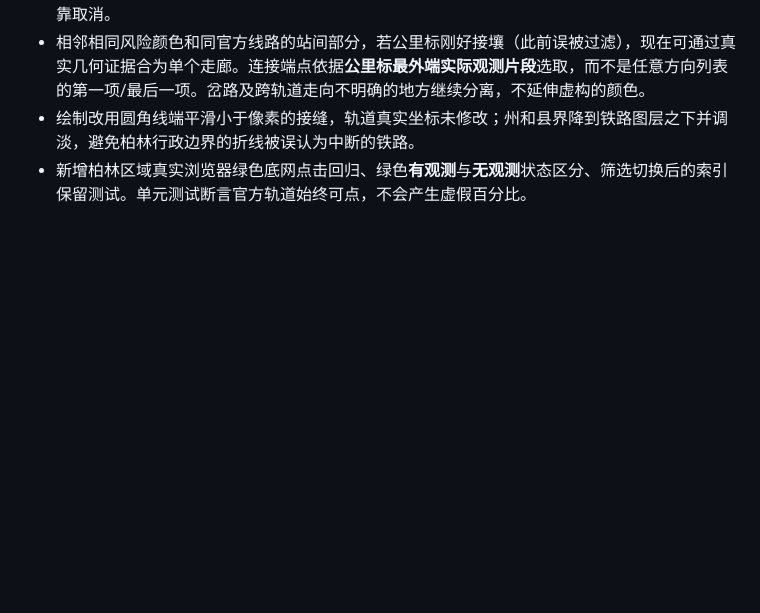
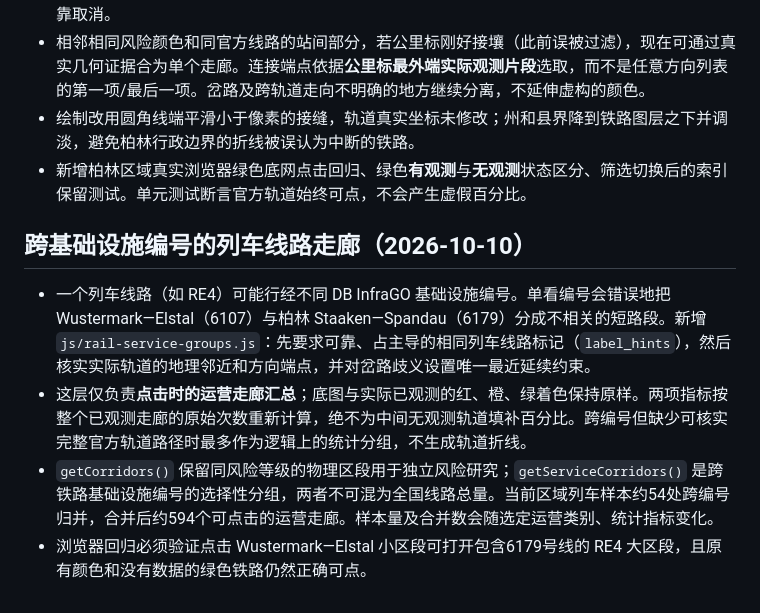
Before and after one commit to 1959124923wyz-sys/German-Map, a Markdown page: topics/railway/README.md, the part around the change. Drawn GitHub-style; blank space fills up the shorter version.

Commit message:
docs(07): evidence-based RE4 cross-route corridor grouping without recoloring missing data

```diff
--- a/topics/railway/README.md
+++ b/topics/railway/README.md
@@ -67,3 +67,10 @@
 - 相邻相同风险颜色和同官方线路的站间部分，若公里标刚好接壤（此前误被过滤），现在可通过真实几何证据合为单个走廊。连接端点依据**公里标最外端实际观测片段**选取，而不是任意方向列表的第一项/最后一项。岔路及跨轨道走向不明确的地方继续分离，不延伸虚构的颜色。
 - 绘制改用圆角线端平滑小于像素的接缝，轨道真实坐标未修改；州和县界降到铁路图层之下并调淡，避免柏林行政边界的折线被误认为中断的铁路。
 - 新增柏林区域真实浏览器绿色底网点击回归、绿色**有观测**与**无观测**状态区分、筛选切换后的索引保留测试。单元测试断言官方轨道始终可点，不会产生虚假百分比。
+
+## 跨基础设施编号的列车线路走廊（2026-10-10）
+
+- 一个列车线路（如 RE4）可能行经不同 DB InfraGO 基础设施编号。单看编号会错误地把 Wustermark—Elstal（6107）与柏林 Staaken—Spandau（6179）分成不相关的短路段。新增 `js/rail-service-groups.js`：先要求可靠、占主导的相同列车线路标记（`label_hints`），然后核实实际轨道的地理邻近和方向端点，并对岔路歧义设置唯一最近延续约束。
+- 这层仅负责**点击时的运营走廊汇总**；底图与实际已观测的红、橙、绿着色保持原样。两项指标按整个已观测走廊的原始次数重新计算，绝不为中间无观测轨道填补百分比。跨编号但缺少可核实完整官方轨道路径时最多作为逻辑上的统计分组，不生成轨道折线。
+- `getCorridors()` 保留同风险等级的物理区段用于独立风险研究；`getServiceCorridors()` 是跨铁路基础设施编号的选择性分组，两者不可混为全国线路总量。当前区域列车样本约54处跨编号归并，合并后约594个可点击的运营走廊。样本量及合并数会随选定运营类别、统计指标变化。
+- 浏览器回归必须验证点击 Wustermark—Elstal 小区段可打开包含6179号线的 RE4 大区段，且原有颜色和没有数据的绿色铁路仍然正确可点。
```
